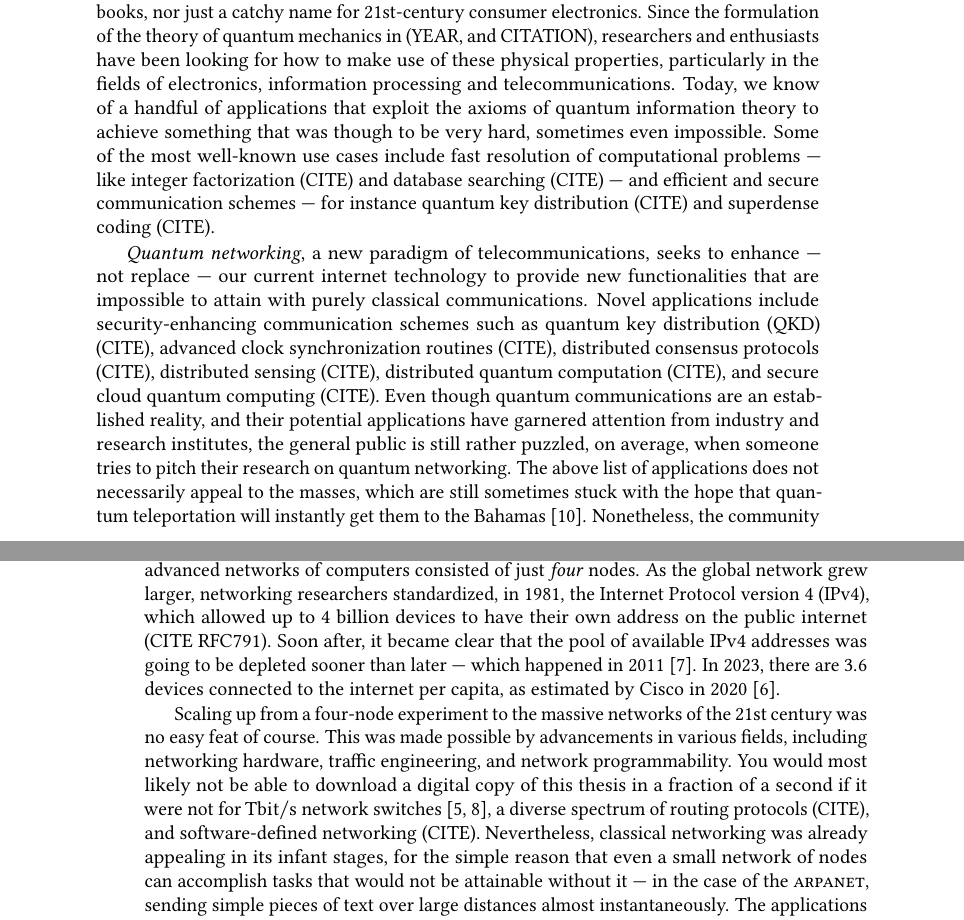
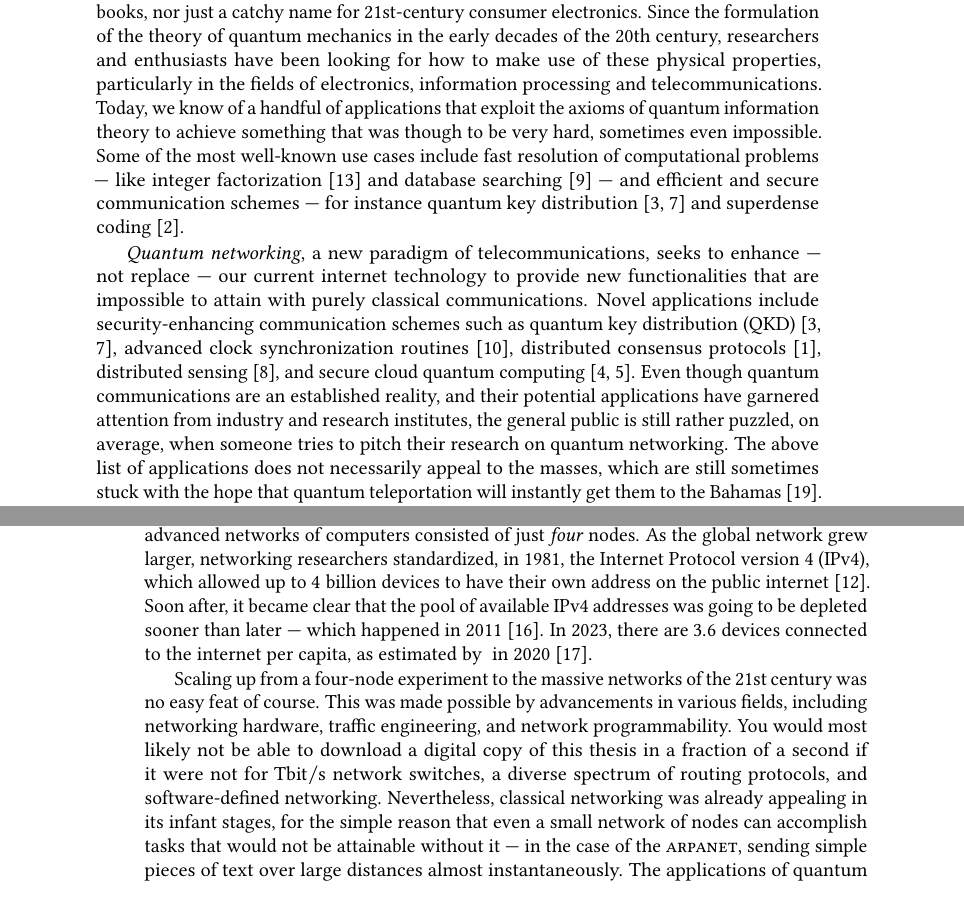
Before and after one commit to cdelledonne/phd-thesis, a LaTeX thesis (dissertation.tex, which reads chapters/main/intro.tex): two parts of pages 13 and 14 of 99, joined at a grey line, cut so that both start at the same text. Compiled offline with pdfLaTeX.

Commit message:
Add missing citations to intro

```diff
--- a/chapters/main/intro.tex
+++ b/chapters/main/intro.tex
@@ -10,22 +10,25 @@ that Mozilla had already dropped a quantum (?) browser~\cite{firefox_quantum}.
 
 However, quantum physics is not just an otherworldly theory from science fiction books, nor just a
 catchy name for 21st-century consumer electronics. Since the formulation of the theory of quantum
-mechanics in (YEAR, and CITATION), researchers and enthusiasts have been looking for how to make use
-of these physical properties, particularly in the fields of electronics, information processing and
-telecommunications. Today, we know of a handful of applications that exploit the axioms of quantum
-information theory to achieve something that was though to be very hard, sometimes even impossible.
-Some of the most well-known use cases include fast resolution of computational problems --- like
-integer factorization (CITE) and database searching (CITE) --- and efficient and secure
-communication schemes --- for instance quantum key distribution (CITE) and superdense coding (CITE).
+mechanics in the early decades of the 20th century, researchers and enthusiasts have been looking
+for how to make use of these physical properties, particularly in the fields of electronics,
+information processing and telecommunications. Today, we know of a handful of applications that
+exploit the axioms of quantum information theory to achieve something that was though to be very
+hard, sometimes even impossible. Some of the most well-known use cases include fast resolution of
+computational problems --- like integer factorization~\cite{shor_1994_algorithms} and database
+searching~\cite{grover_1996_search} --- and efficient and secure communication schemes --- for
+instance quantum key distribution~\cite{bennett_2014_bb84, ekert_1991_e91} and superdense
+coding~\cite{bennett_1992_communication}.
 
 \emph{Quantum networking}, a new paradigm of telecommunications, seeks to enhance --- not replace
 --- our current internet technology to provide new functionalities that are impossible to attain
 with purely classical communications. Novel applications include security-enhancing communication
-schemes such as \acrfull{qkd} (CITE), advanced clock synchronization routines (CITE), distributed
-consensus protocols (CITE), distributed sensing (CITE), distributed quantum computation (CITE), and
-secure cloud quantum computing (CITE). Even though quantum communications are an established
-reality, and their potential applications have garnered attention from industry and research
-institutes, the general public is still rather puzzled, on average, when someone tries to pitch
-their research on quantum networking. The above list of applications does not necessarily appeal to
-the masses, which are still sometimes stuck with the hope that quantum teleportation will instantly
-get them to the Bahamas~\cite{xkcd_teleportation}. Nonetheless, the community of quantum networking
+schemes such as \acrfull{qkd}~\cite{bennett_2014_bb84, ekert_1991_e91}, advanced clock
+synchronization routines~\cite{komar_2014_clocks}, distributed consensus
+protocols~\cite{benor_2005_byzantine}, distributed sensing~\cite{gottesman_2012_telescope}, and
+secure cloud quantum computing~\cite{broadbent_2009_ubqc, childs_2005_secure_qc}. Even though
+quantum communications are an established reality, and their potential applications have garnered
+attention from industry and research institutes, the general public is still rather puzzled, on
+average, when someone tries to pitch their research on quantum networking. The above list of
+applications does not necessarily appeal to the masses, which are still sometimes stuck with the
+hope that quantum teleportation will instantly get them to the Bahamas~\cite{xkcd_teleportation}.
@@ -59,7 +63,7 @@ Digital communication networks have come a long way from the early days of the \
 one of the most important precursors of today's internet. Back in 1969, one of the most advanced
 networks of computers consisted of just \emph{four} nodes. As the global network grew larger,
 networking researchers standardized, in 1981, the \acrfull{ipv4}, which allowed up to \num{4}
-billion devices to have their own address on the public internet (CITE RFC791). Soon after, it
+billion devices to have their own address on the public internet~\cite{rfc_791}. Soon after, it
 became clear that the pool of available \acrshort{ipv4} addresses was going to be depleted sooner
 than later --- which happened in 2011~\cite{icann_2011}. In 2023, there are \num{3.6} devices
 connected to the internet per capita, as estimated by \citeauthor{cisco_2020} in
@@ -69,8 +73,10 @@ Scaling up from a four-node experiment to the massive networks of the 21st centu
 of course. This was made possible by advancements in various fields, including networking hardware,
 traffic engineering, and network programmability. You would most likely not be able to download a
 digital copy of this thesis in a fraction of a second if it were not for \unit{\tera\bit\per\second}
-network switches~\cite{broadcom_tomahawk, juniper_qfx5220}, a diverse spectrum of routing protocols
-(CITE), and \acrlong{sdn} (CITE). Nevertheless, classical networking was already appealing in its
-infant stages, for the simple reason that even a small network of nodes can accomplish tasks that
-would not be attainable without it --- in the case of the \textsc{arpanet}, sending simple pieces of
-text over large distances almost instantaneously. The applications of quantum networking are not
+network switches, a diverse spectrum of routing protocols, and \acrlong{sdn}. Nevertheless,
+classical networking was already appealing in its infant stages, for the simple reason that even a
+small network of nodes can accomplish tasks that would not be attainable without it --- in the case
+of the \textsc{arpanet}, sending simple pieces of text over large distances almost instantaneously.
+The applications of quantum networking are not dissimilar to their classical networking counterpart,
+in that some of them can be useful and effective on small quantum networks already, whilst other use
+cases require more powerful nodes and more complex networks~\cite{wehner_2018_stages}.
```
Also changed, not shown: references/articles.bib (+13 -2 lines), references/misc.bib (+9 -0 lines), references/online.bib (+10 -10 lines), references/proceedings.bib (+20 -0 lines), chapters/main/intro.tex (14 more changed lines).
